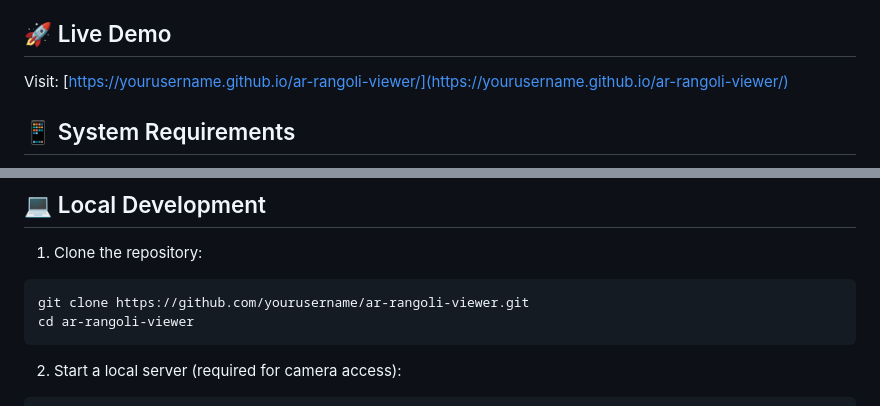
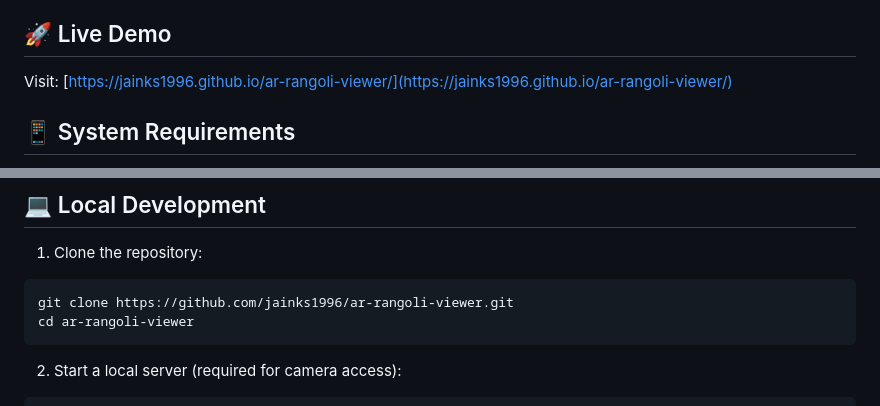
Before and after one commit to jainks1996/ar-rangoli-viewer, a Markdown page: README.md, 2 parts joined by grey strips. Drawn GitHub-style.

````diff
--- a/README.md
+++ b/README.md
@@ -19,7 +19,7 @@ An interactive web-based Augmented Reality (AR) application that lets you place
 
 ## 🚀 Live Demo
 
-Visit: [https://yourusername.github.io/ar-rangoli-viewer/](https://yourusername.github.io/ar-rangoli-viewer/)
+Visit: [https://jainks1996.github.io/ar-rangoli-viewer/](https://jainks1996.github.io/ar-rangoli-viewer/)
 
 ## 📱 System Requirements
 
@@ -39,7 +39,7 @@ Visit: [https://yourusername.github.io/ar-rangoli-viewer/](https://yourusername.
 
 1. Clone the repository:
 ```bash
-git clone https://github.com/yourusername/ar-rangoli-viewer.git
+git clone https://github.com/jainks1996/ar-rangoli-viewer.git
 cd ar-rangoli-viewer
 ```
 
````
